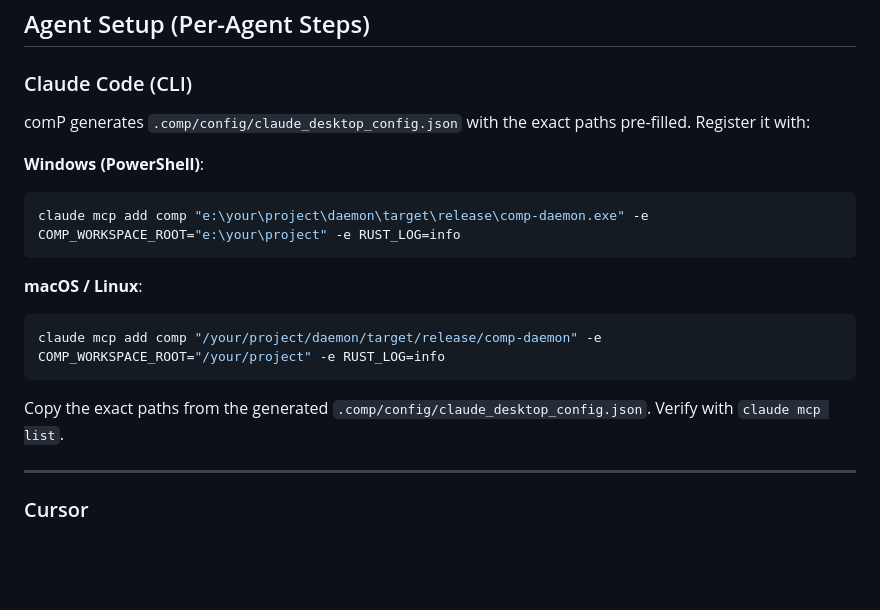
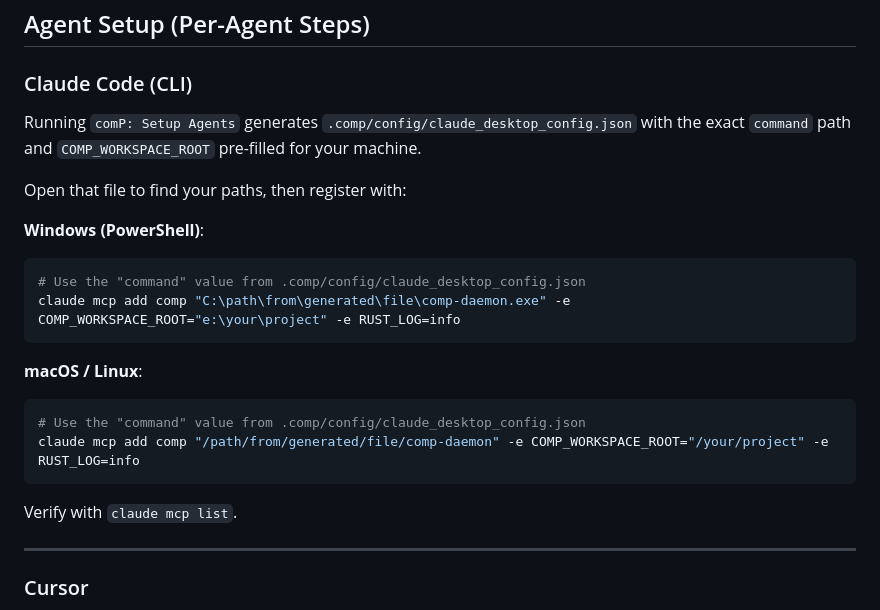
Before and after one commit to LegendTheDeveloper/comP, a Markdown page: README.md, the part around the change. Drawn GitHub-style; blank space fills up the shorter version.

````diff
--- a/README.md
+++ b/README.md
@@ -92,21 +92,25 @@ Choose your AI agent. comP generates a config file in `.comp/config/`. Follow th
 
 ### Claude Code (CLI)
 
-comP generates `.comp/config/claude_desktop_config.json` with the exact paths pre-filled. Register it with:
+Running `comP: Setup Agents` generates `.comp/config/claude_desktop_config.json` with the exact `command` path and `COMP_WORKSPACE_ROOT` pre-filled for your machine.
+
+Open that file to find your paths, then register with:
 
 **Windows (PowerShell)**:
 
 ```powershell
-claude mcp add comp "e:\your\project\daemon\target\release\comp-daemon.exe" -e COMP_WORKSPACE_ROOT="e:\your\project" -e RUST_LOG=info
+# Use the "command" value from .comp/config/claude_desktop_config.json
+claude mcp add comp "C:\path\from\generated\file\comp-daemon.exe" -e COMP_WORKSPACE_ROOT="e:\your\project" -e RUST_LOG=info
 ```
 
 **macOS / Linux**:
 
 ```bash
-claude mcp add comp "/your/project/daemon/target/release/comp-daemon" -e COMP_WORKSPACE_ROOT="/your/project" -e RUST_LOG=info
+# Use the "command" value from .comp/config/claude_desktop_config.json
+claude mcp add comp "/path/from/generated/file/comp-daemon" -e COMP_WORKSPACE_ROOT="/your/project" -e RUST_LOG=info
 ```
 
-Copy the exact paths from the generated `.comp/config/claude_desktop_config.json`. Verify with `claude mcp list`.
+Verify with `claude mcp list`.
 
 ---
 
````
Also changed, not shown: README_ja.md (+8 -6 lines).
